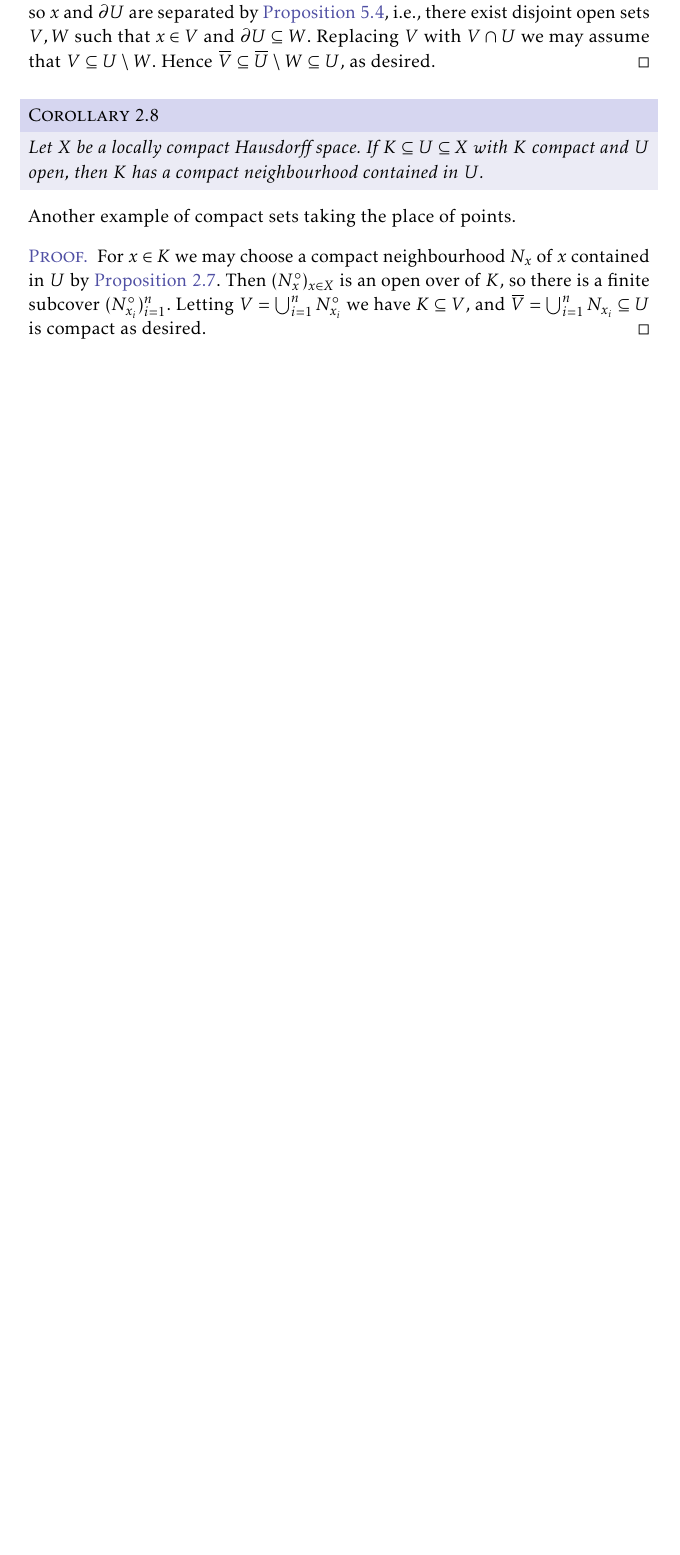
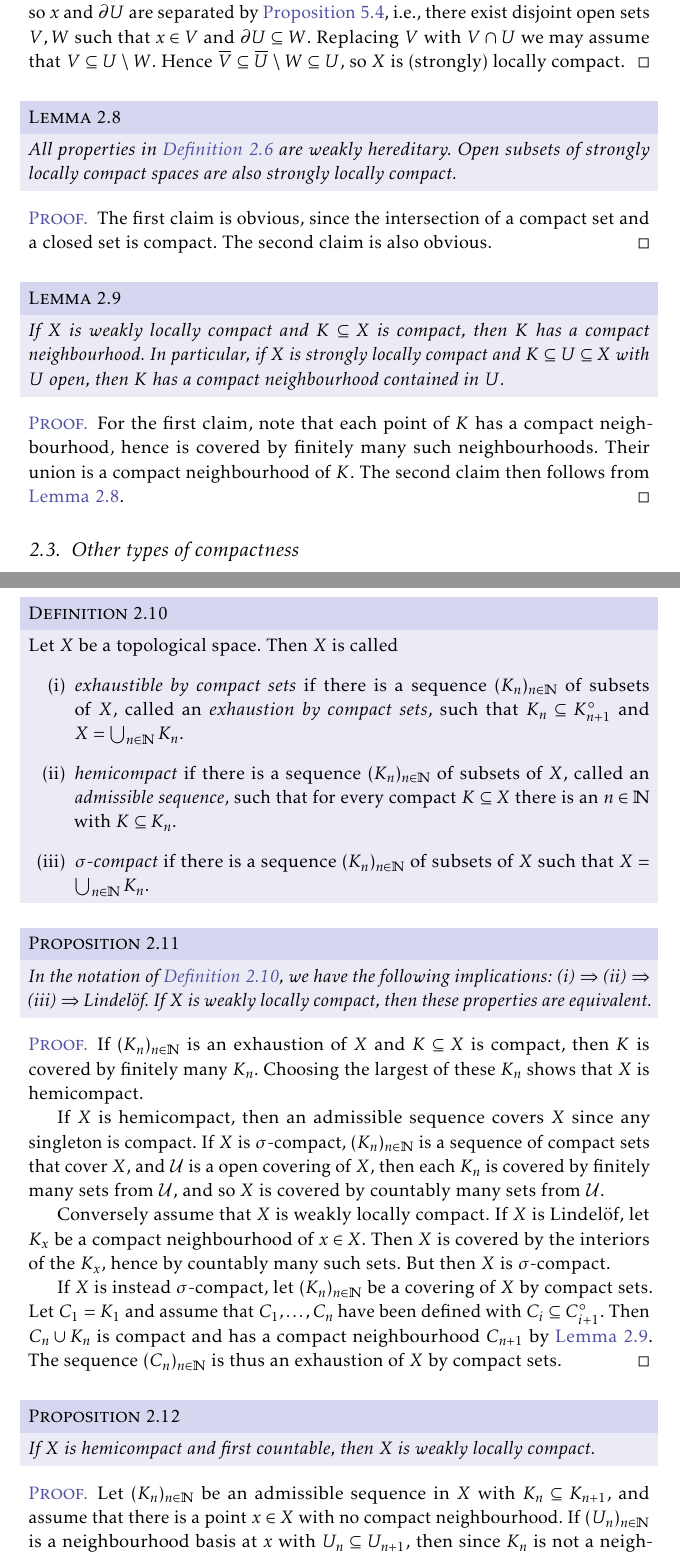
Before and after one commit to dnhansen/topology-separation-axioms, a LaTeX book (sep_axioms.tex): part of page 5 of 23 before the commit and two parts of pages 5 and 6 of 24 after it, the two joined at a grey line, cut so that both start at the same text, the shorter picture padded with empty space. The pictures show the PDF file sep_axioms.pdf that the author committed with the source.

Commit message:
Hemicompactness et al.

```diff
--- a/sep_axioms.tex
+++ b/sep_axioms.tex
@@ -242,16 +242,65 @@ Clearly a point has a precompact neighbourhood if and only if it has a precompac
 \end{proof}
 
 
-\begin{corollary}
-    \label{thm:LCH-compact-set-has-compact-nhood}
-    Let $X$ be a locally compact Hausdorff space. If $K \subseteq U \subseteq X$ with $K$ compact and $U$ open, then $K$ has a compact neighbourhood contained in $U$.
-\end{corollary}
-%
-Another example of compact sets taking the place of points.
+\begin{lemma}
+    \label{lem:local-compactness-hereditary}
+    All properties in \cref{def:local-compactness} are weakly hereditary. Open subsets of strongly locally compact spaces are also strongly locally compact.
+\end{lemma}
 
 \begin{proof}
-    For $x \in K$ we may choose a compact neighbourhood $N_x$ of $x$ contained in $U$ by \cref{thm:LCH-equivalent-condition}. Then $(\interior{N_x})_{x \in X}$ is an open over of $K$, so there is a finite subcover $(\interior{N_{x_i}})_{i=1}^n$. Letting $V = \bigunion_{i=1}^n \interior{N_{x_i}}$ we have $K \subseteq V$, and $\closure{V} = \bigunion_{i=1}^n N_{x_i} \subseteq U$ is compact as desired.
+    The first claim is obvious, since the intersection of a compact set and a closed set is compact. The second claim is also obvious.
 \end{proof}
+
+
+\begin{lemma}
+    \label{thm:LCH-compact-set-has-compact-nhood}
+    If $X$ is weakly locally compact and $K \subseteq X$ is compact, then $K$ has a compact neighbourhood. In particular, if $X$ is strongly locally compact and $K \subseteq U \subseteq X$ with $U$ open, then $K$ has a compact neighbourhood contained in $U$.
+\end{lemma}
+
+\begin{proof}
+    For the first claim, note that each point of $K$ has a compact neighbourhood, hence is covered by finitely many such neighbourhoods. Their union is a compact neighbourhood of $K$. The second claim then follows from \cref{lem:local-compactness-hereditary}.
+\end{proof}
+
+
+\section{Other types of compactness}
+
+\begin{definition}
+    \label{def:hemicompact-et-al}
+    Let $X$ be a topological space. Then $X$ is called
+    %
+    \begin{enumdef}
+        \item \emph{exhaustible by compact sets} if there is a sequence $(K_n)_{n \in \naturals}$ of subsets of $X$, called an \emph{exhaustion by compact sets}, such that $K_n \subseteq \interior{K_{n+1}}$ and $X = \bigunion_{n \in \naturals} K_n$.
+
+        \item \emph{hemicompact} if there is a sequence $(K_n)_{n \in \naturals}$ of subsets of $X$, called an \emph{admissible sequence}, such that for every compact $K \subseteq X$ there is an $n \in \naturals$ with $K \subseteq K_n$.
+
+        \item \emph{$\sigma$-compact} if there is a sequence $(K_n)_{n \in \naturals}$ of subsets of $X$ such that $X = \bigunion_{n \in \naturals} K_n$.
+    \end{enumdef}
+\end{definition}
+
+
+\begin{proposition}
+    In the notation of \cref{def:hemicompact-et-al}, we have the following implications: (i) $\Rightarrow$ (ii) $\Rightarrow$ (iii) $\Rightarrow$ Lindelöf. If $X$ is weakly locally compact, then these properties are equivalent.
+\end{proposition}
+
+\begin{proof}
+    If $(K_n)_{n \in \naturals}$ is an exhaustion of $X$ and $K \subseteq X$ is compact, then $K$ is covered by finitely many $K_n$. Choosing the largest of these $K_n$ shows that $X$ is hemicompact.
+
+    If $X$ is hemicompact, then an admissible sequence covers $X$ since any singleton is compact. If $X$ is $\sigma$-compact, $(K_n)_{n \in \naturals}$ is a sequence of compact sets that cover $X$, and $\calU$ is a open covering of $X$, then each $K_n$ is covered by finitely many sets from $\calU$, and so $X$ is covered by countably many sets from $\calU$.
+
+    Conversely assume that $X$ is weakly locally compact. If $X$ is Lindelöf, let $K_x$ be a compact neighbourhood of $x \in X$. Then $X$ is covered by the interiors of the $K_x$, hence by countably many such sets. But then $X$ is $\sigma$-compact.
+
+    If $X$ is instead $\sigma$-compact, let $(K_n)_{n \in \naturals}$ be a covering of $X$ by compact sets. Let $C_1 = K_1$ and assume that $C_1, \ldots, C_n$ have been defined with $C_i \subseteq \interior{C_{i+1}}$. Then $C_n \union K_n$ is compact and has a compact neighbourhood $C_{n+1}$ by \cref{thm:LCH-compact-set-has-compact-nhood}. The sequence $(C_n)_{n \in \naturals}$ is thus an exhaustion of $X$ by compact sets.
+\end{proof}
+
+
+\begin{proposition}
+    If $X$ is hemicompact and first countable, then $X$ is weakly locally compact.
+\end{proposition}
+
+\begin{proof}
+    Let $(K_n)_{n \in \naturals}$ be an admissible sequence in $X$ with $K_n \subseteq K_{n+1}$, and assume that there is a point $x \in X$ with no compact neighbourhood. If $(U_n)_{n \in \naturals}$ is a neighbourhood basis at $x$ with $U_n \subseteq U_{n+1}$, then since $K_n$ is not a neighbourhood of $x$ there is a point $x_n \in U_n \setminus K_n$. The set $\set{x_n}{n \in \naturals} \union \{x\}$ is then compact but is not contained in any $K_n$.
+\end{proof}
+
 
 
 \section{Metric spaces}
```
Also changed, not shown: sep_axioms.pdf, sep_axioms.tex (2 more changed lines).
